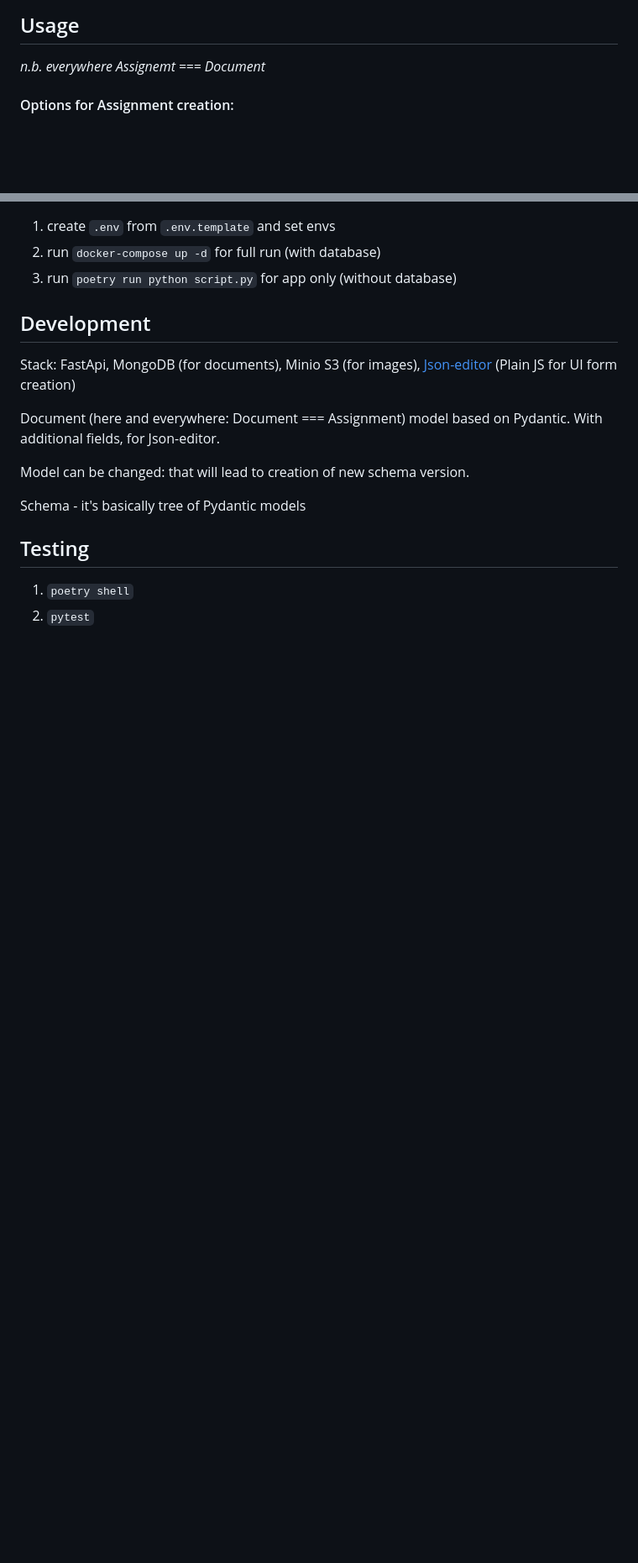
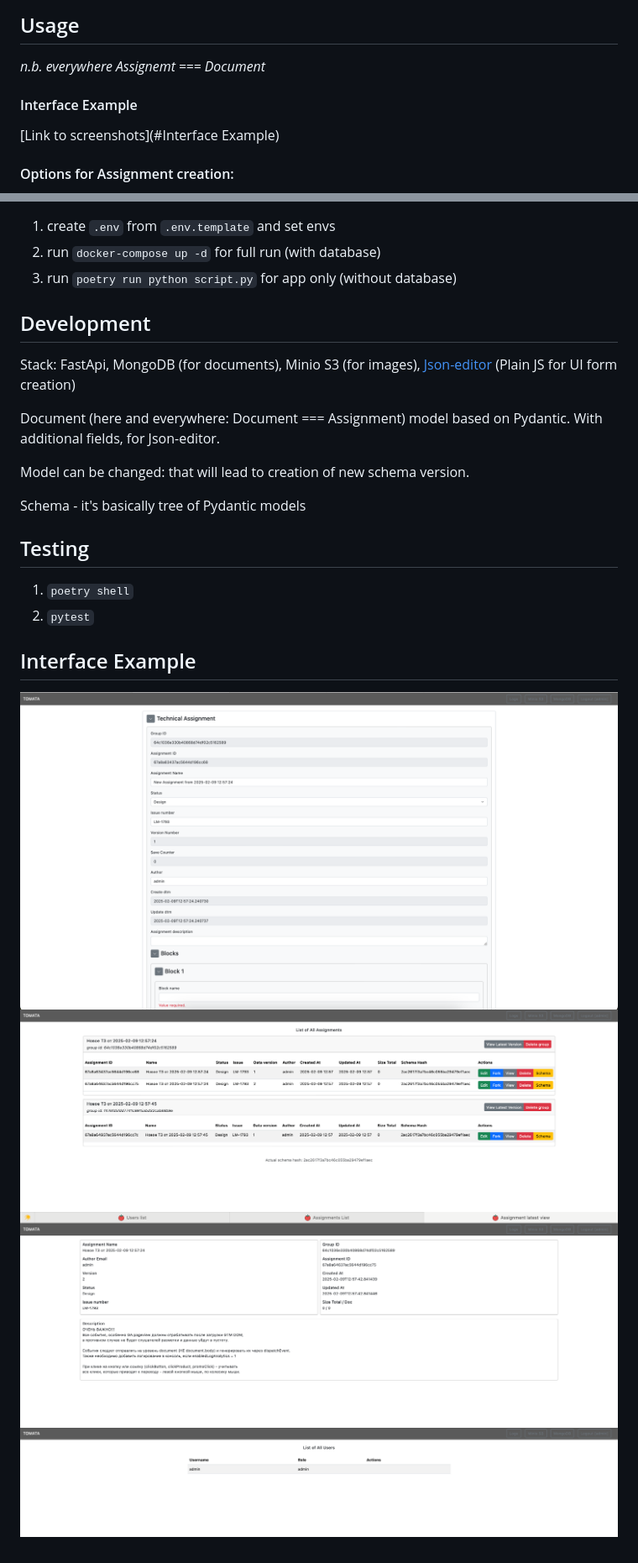
Before and after one commit to vitalik-svt/tomata, a Markdown page: README.md, 2 parts joined by grey strips. Shown: that part at 84% size. GitHub-like rendering; pictures changed too: img.png (added), img_1.png (added), img_2.png (added); blank space fills up the shorter version.

Commit message:
add pictures

```diff
--- a/README.md
+++ b/README.md
@@ -7,6 +7,9 @@ Provides role model.
 ## Usage
 
 *n.b. everywhere Assignemt === Document*
+
+<h4>Interface Example</h4>
+[Link to screenshots](#Interface Example)
 
 <h4>Options for Assignment creation:</h4>
 
@@ -69,3 +72,10 @@ Schema - it's basically tree of Pydantic models
 
 1. `poetry shell`
 2. `pytest`
+
+## Interface Example
+
+![img_1.png](img_1.png)
+![img.png](img.png)
+![img_2.png](img_2.png)
+![img_3.png](img_3.png)
```
